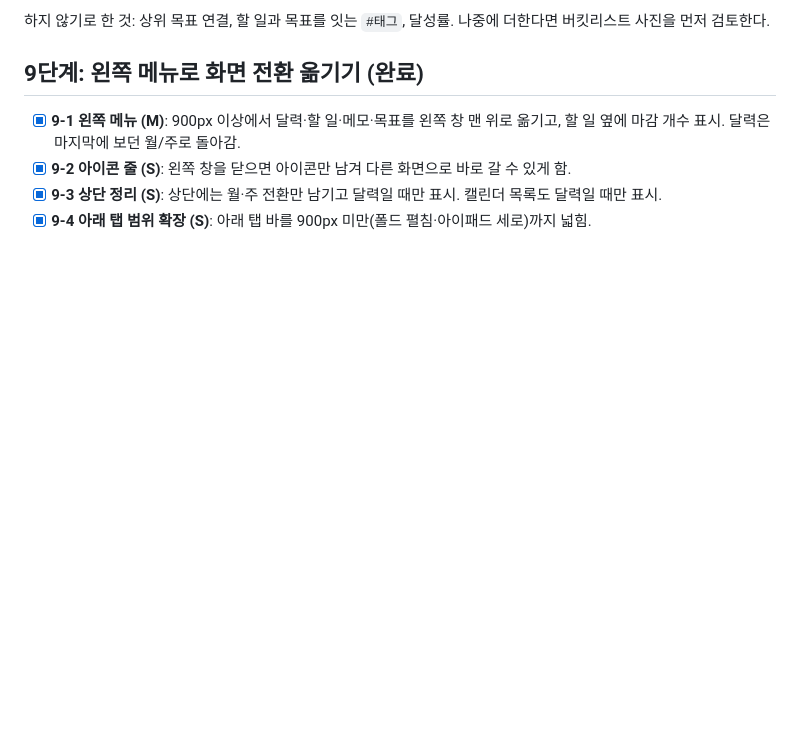
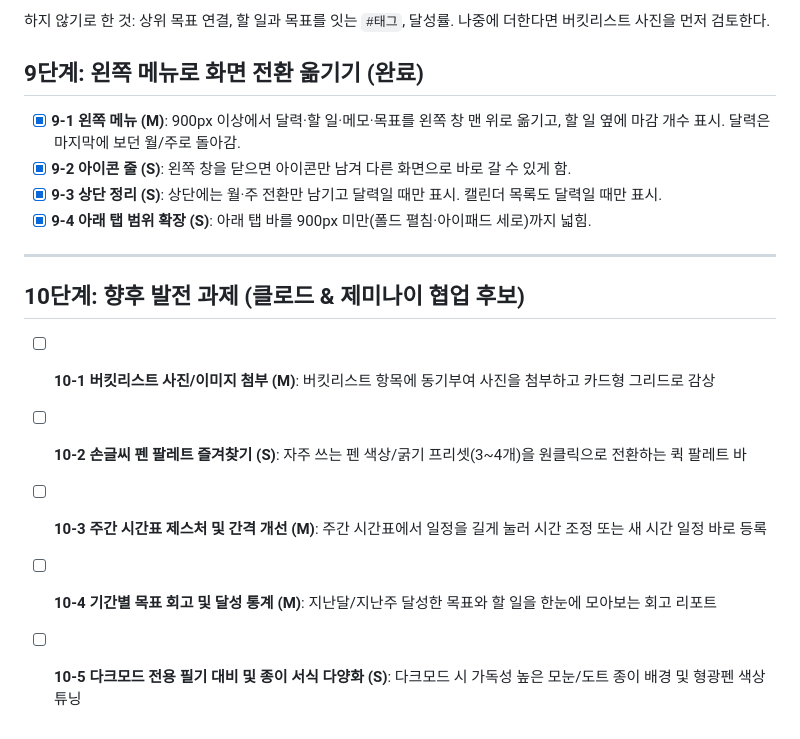
Before and after one commit to hcna999/handcal, a Markdown page: docs/PLAN-improvements.md, the part around the change. GitHub-like rendering; blank space fills up the shorter version.

```diff
--- a/docs/PLAN-improvements.md
+++ b/docs/PLAN-improvements.md
@@ -126,3 +126,13 @@ AGENTS.md와 docs/PLAN-improvements.md를 읽고 0단계(0-1 ~ 0-6)만 구현해
 - [x] **9-2 아이콘 줄 (S)**: 왼쪽 창을 닫으면 아이콘만 남겨 다른 화면으로 바로 갈 수 있게 함.
 - [x] **9-3 상단 정리 (S)**: 상단에는 월·주 전환만 남기고 달력일 때만 표시. 캘린더 목록도 달력일 때만 표시.
 - [x] **9-4 아래 탭 범위 확장 (S)**: 아래 탭 바를 900px 미만(폴드 펼침·아이패드 세로)까지 넓힘.
+
+---
+
+## 10단계: 향후 발전 과제 (클로드 & 제미나이 협업 후보)
+
+- [ ] **10-1 버킷리스트 사진/이미지 첨부 (M)**: 버킷리스트 항목에 동기부여 사진을 첨부하고 카드형 그리드로 감상
+- [ ] **10-2 손글씨 펜 팔레트 즐겨찾기 (S)**: 자주 쓰는 펜 색상/굵기 프리셋(3~4개)을 원클릭으로 전환하는 퀵 팔레트 바
+- [ ] **10-3 주간 시간표 제스처 및 간격 개선 (M)**: 주간 시간표에서 일정을 길게 눌러 시간 조정 또는 새 시간 일정 바로 등록
+- [ ] **10-4 기간별 목표 회고 및 달성 통계 (M)**: 지난달/지난주 달성한 목표와 할 일을 한눈에 모아보는 회고 리포트
+- [ ] **10-5 다크모드 전용 필기 대비 및 종이 서식 다양화 (S)**: 다크모드 시 가독성 높은 모눈/도트 종이 배경 및 형광펜 색상 튜닝
```
Also changed, not shown: AGENTS.md (+1 -1 lines), README.md (+14 -8 lines).
